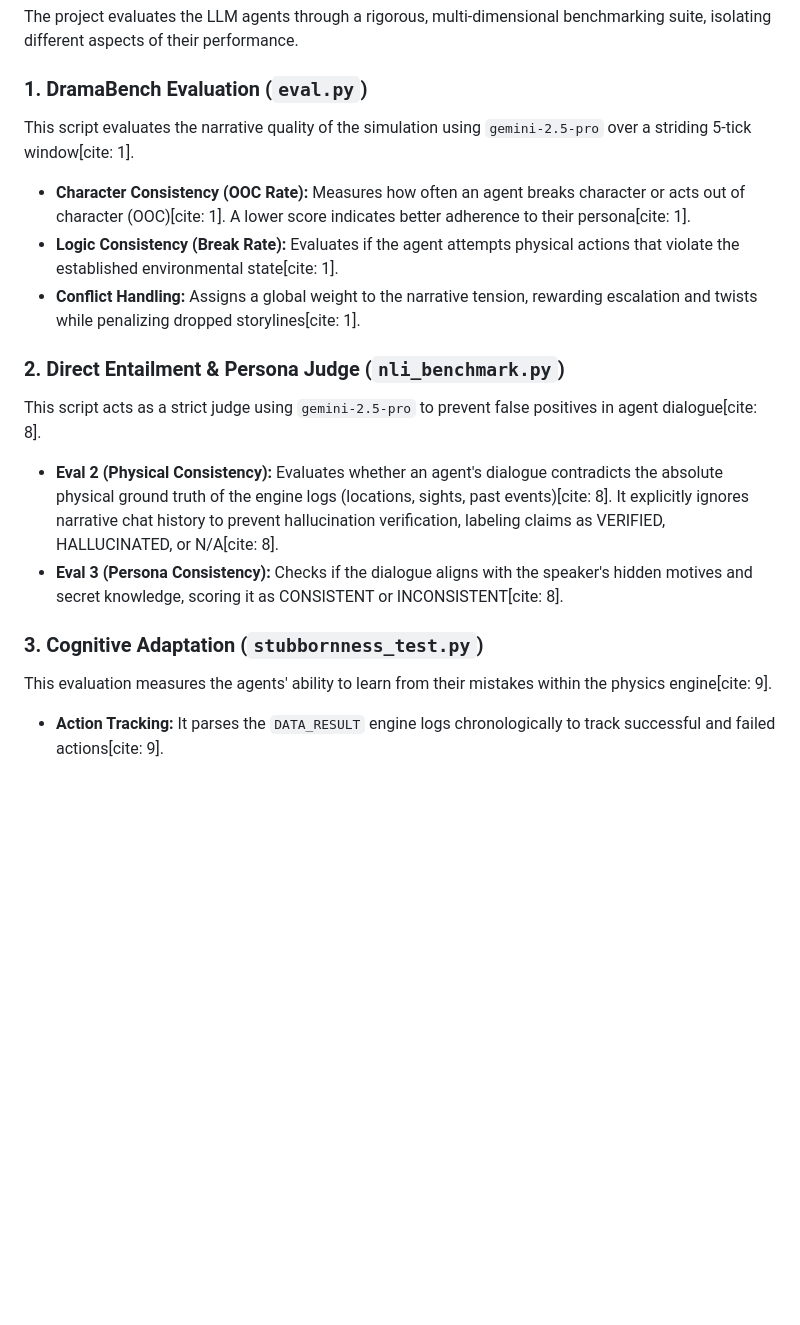
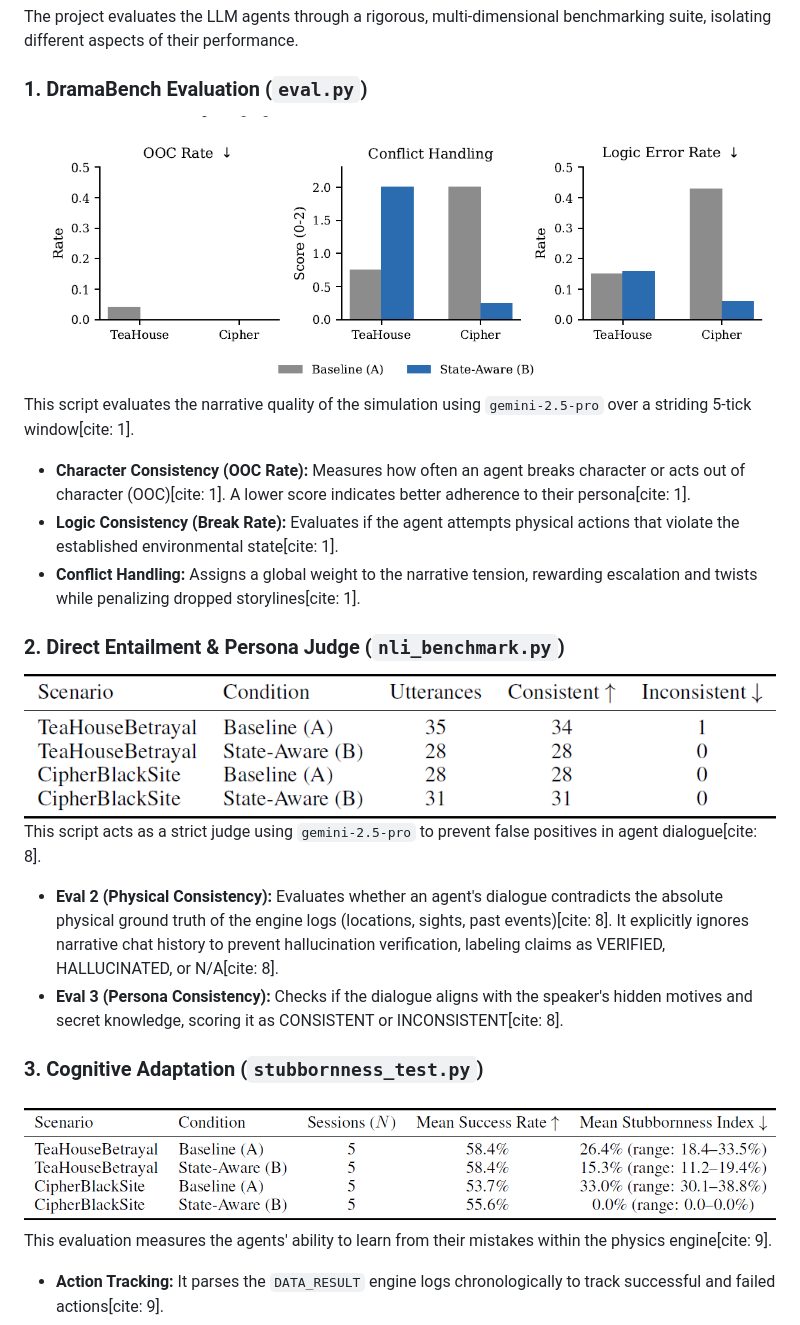
Before and after one commit to UtsavSDavda/AgentWorld--An-Immersive-Micro-Drama-Platform, a Markdown page: README.md, the part around the change. GitHub-like rendering; pictures changed too: image-1.png (added), image-2.png (added), image-3.png (added); blank space fills up the shorter version.

```diff
--- a/README.md
+++ b/README.md
@@ -37,17 +37,21 @@ The `AutomatedDirector` translates the text-based simulation into a visual cinem
 The project evaluates the LLM agents through a rigorous, multi-dimensional benchmarking suite, isolating different aspects of their performance.
 
 ### 1. DramaBench Evaluation (`eval.py`)
+
+![alt text](image-1.png)
 This script evaluates the narrative quality of the simulation using `gemini-2.5-pro` over a striding 5-tick window[cite: 1].
 *   **Character Consistency (OOC Rate):** Measures how often an agent breaks character or acts out of character (OOC)[cite: 1]. A lower score indicates better adherence to their persona[cite: 1].
 *   **Logic Consistency (Break Rate):** Evaluates if the agent attempts physical actions that violate the established environmental state[cite: 1].
 *   **Conflict Handling:** Assigns a global weight to the narrative tension, rewarding escalation and twists while penalizing dropped storylines[cite: 1].
 
 ### 2. Direct Entailment & Persona Judge (`nli_benchmark.py`)
+![alt text](image-3.png)
 This script acts as a strict judge using `gemini-2.5-pro` to prevent false positives in agent dialogue[cite: 8].
 *   **Eval 2 (Physical Consistency):** Evaluates whether an agent's dialogue contradicts the absolute physical ground truth of the engine logs (locations, sights, past events)[cite: 8]. It explicitly ignores narrative chat history to prevent hallucination verification, labeling claims as VERIFIED, HALLUCINATED, or N/A[cite: 8].
 *   **Eval 3 (Persona Consistency):** Checks if the dialogue aligns with the speaker's hidden motives and secret knowledge, scoring it as CONSISTENT or INCONSISTENT[cite: 8].
 
 ### 3. Cognitive Adaptation (`stubbornness_test.py`)
+![alt text](image-2.png)
 This evaluation measures the agents' ability to learn from their mistakes within the physics engine[cite: 9].
 *   **Action Tracking:** It parses the `DATA_RESULT` engine logs chronologically to track successful and failed actions[cite: 9].
 *   **Stubbornness Index:** The script specifically monitors if an agent repeats the exact same failed action without changing their approach[cite: 9]. A high "Stubborn Rate" indicates a failure in cognitive adaptation and reasoning[cite: 9].
```
Also changed, not shown: image.png (added).
